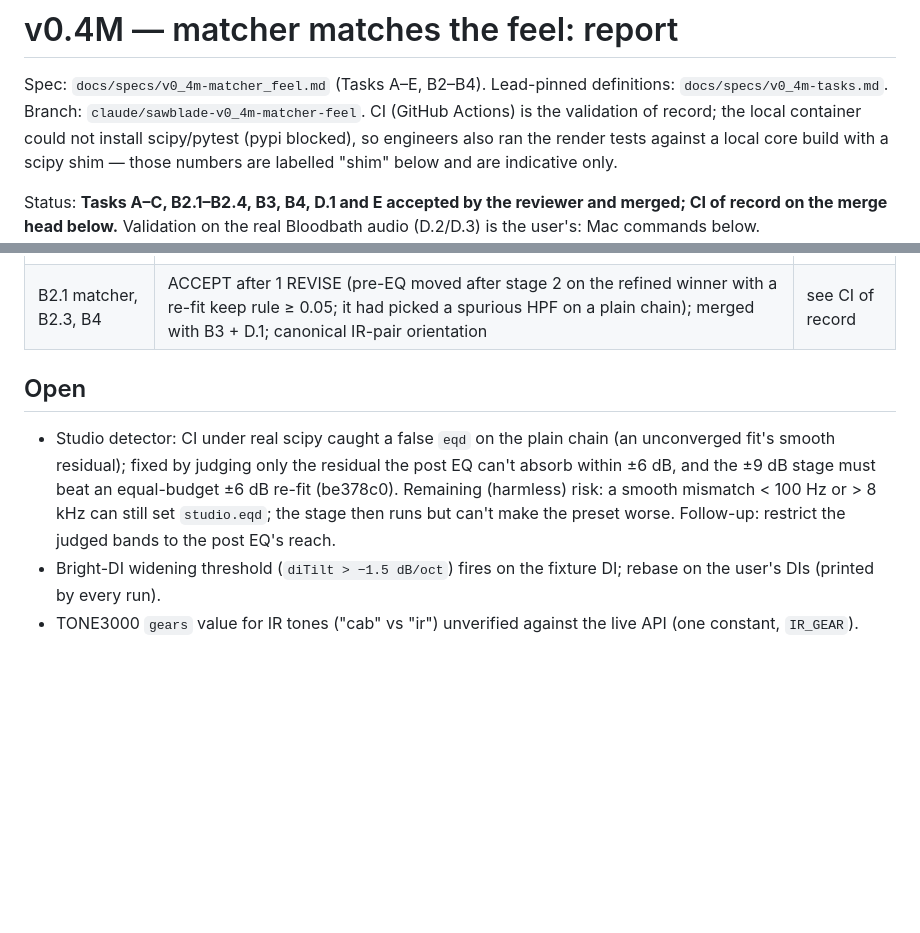
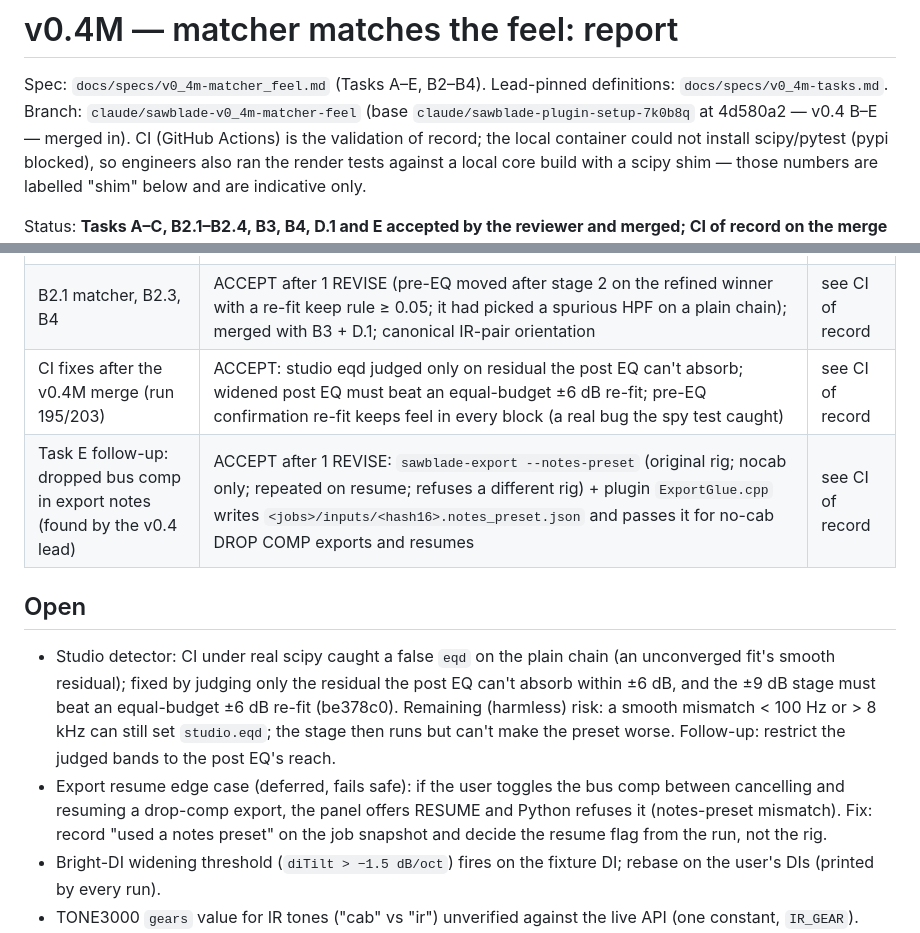
Before and after one commit to bobrobertsonson/git_practice, a Markdown page: docs/specs/v0_4m-matcher_feel_REPORT.md, 2 parts joined by grey strips. Drawn GitHub-style; blank space fills up the shorter version.

Commit message:
docs: v0.4M report: CI fixes, export-notes drop-comp fix, deferred resume edge case, base merge
Co-Authored-By: Claude Opus 5.5 <noreply@anthropic.com>
Claude-Session: https://claude.ai/code/session_01Xtcva4Boag1J55QcGzGRmV

```diff
--- a/docs/specs/v0_4m-matcher_feel_REPORT.md
+++ b/docs/specs/v0_4m-matcher_feel_REPORT.md
@@ -1,7 +1,7 @@
 # v0.4M — matcher matches the feel: report
 
 Spec: `docs/specs/v0_4m-matcher_feel.md` (Tasks A–E, B2–B4). Lead-pinned definitions: `docs/specs/v0_4m-tasks.md`.
-Branch: `claude/sawblade-v0_4m-matcher-feel`. CI (GitHub Actions) is the validation of record; the local container could
+Branch: `claude/sawblade-v0_4m-matcher-feel` (base `claude/sawblade-plugin-setup-7k0b8q` at 4d580a2 — v0.4 B–E — merged in). CI (GitHub Actions) is the validation of record; the local container could
 not install scipy/pytest (pypi blocked), so engineers also ran the render tests against a local core build with a scipy
 shim — those numbers are labelled "shim" below and are indicative only.
 
@@ -76,6 +76,8 @@ show its value when the reference is a render of the same kind of chain — that
 | B3 IR library | ACCEPT after 1 REVISE (concurrent-write race on duplicate IRs; relative paths) | green (run 172) |
 | D.1 + search fixes | ACCEPT (joint HP/LP × slope with re-polish, boost level fixed, gate tolerance, pedal Occam) | green (run 185) |
 | B2.1 matcher, B2.3, B4 | ACCEPT after 1 REVISE (pre-EQ moved after stage 2 on the refined winner with a re-fit keep rule ≥ 0.05; it had picked a spurious HPF on a plain chain); merged with B3 + D.1; canonical IR-pair orientation | see CI of record |
+| CI fixes after the v0.4M merge (run 195/203) | ACCEPT: studio eqd judged only on residual the post EQ can't absorb; widened post EQ must beat an equal-budget ±6 dB re-fit; pre-EQ confirmation re-fit keeps feel in every block (a real bug the spy test caught) | see CI of record |
+| Task E follow-up: dropped bus comp in export notes (found by the v0.4 lead) | ACCEPT after 1 REVISE: `sawblade-export --notes-preset` (original rig; nocab only; repeated on resume; refuses a different rig) + plugin `ExportGlue.cpp` writes `<jobs>/inputs/<hash16>.notes_preset.json` and passes it for no-cab DROP COMP exports and resumes | see CI of record |
 
 ## Open
 
@@ -84,6 +86,9 @@ show its value when the reference is a render of the same kind of chain — that
   equal-budget ±6 dB re-fit (be378c0). Remaining (harmless) risk: a smooth mismatch < 100 Hz or > 8 kHz can still set
   `studio.eqd`; the stage then runs but can't make the preset worse. Follow-up: restrict the judged bands to the post
   EQ's reach.
+- Export resume edge case (deferred, fails safe): if the user toggles the bus comp between cancelling and resuming a
+  drop-comp export, the panel offers RESUME and Python refuses it (notes-preset mismatch). Fix: record "used a notes
+  preset" on the job snapshot and decide the resume flag from the run, not the rig.
 - Bright-DI widening threshold (`diTilt > −1.5 dB/oct`) fires on the fixture DI; rebase on the user's DIs (printed by
   every run).
 - TONE3000 `gears` value for IR tones ("cab" vs "ir") unverified against the live API (one constant, `IR_GEAR`).
```
